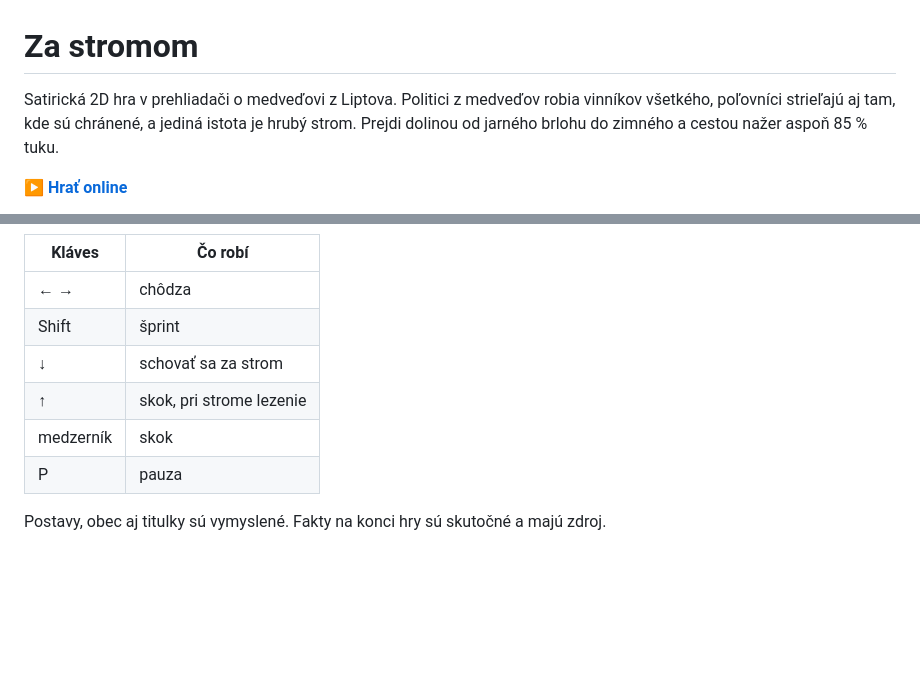
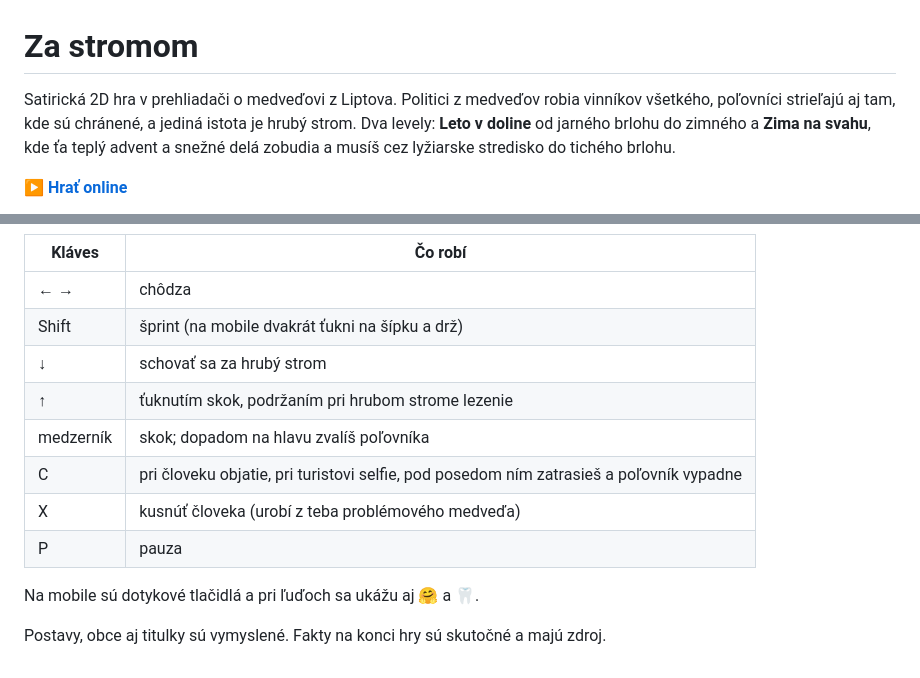
Before and after one commit to damikun/pozor-medved, a Markdown page: README.md, 2 parts joined by grey strips. GitHub-like rendering; blank space fills up the shorter version.

Commit message:
Show both levels and the new controls in the README

```diff
--- a/README.md
+++ b/README.md
@@ -1,8 +1,8 @@
 # Za stromom
 
 Satirická 2D hra v prehliadači o medveďovi z Liptova. Politici z medveďov robia vinníkov všetkého, poľovníci
-strieľajú aj tam, kde sú chránené, a jediná istota je hrubý strom. Prejdi dolinou od jarného brlohu do zimného
-a cestou nažer aspoň 85 % tuku.
+strieľajú aj tam, kde sú chránené, a jediná istota je hrubý strom. Dva levely: **Leto v doline** od jarného brlohu
+do zimného a **Zima na svahu**, kde ťa teplý advent a snežné delá zobudia a musíš cez lyžiarske stredisko do tichého brlohu.
 
 **[▶ Hrať online](https://damikun.github.io/pozor-medved/)**
 
@@ -13,10 +14,14 @@ Hra beží priamo v prehliadači, nič netreba inštalovať. Bez internetu stač
 | Kláves | Čo robí |
 | --- | --- |
 | ← → | chôdza |
-| Shift | šprint |
-| ↓ | schovať sa za strom |
-| ↑ | skok, pri strome lezenie |
-| medzerník | skok |
+| Shift | šprint (na mobile dvakrát ťukni na šípku a drž) |
+| ↓ | schovať sa za hrubý strom |
+| ↑ | ťuknutím skok, podržaním pri hrubom strome lezenie |
+| medzerník | skok; dopadom na hlavu zvalíš poľovníka |
+| C | pri človeku objatie, pri turistovi selfie, pod posedom ním zatrasieš a poľovník vypadne |
+| X | kusnúť človeka (urobí z teba problémového medveďa) |
 | P | pauza |
 
-Postavy, obec aj titulky sú vymyslené. Fakty na konci hry sú skutočné a majú zdroj.
+Na mobile sú dotykové tlačidlá a pri ľuďoch sa ukážu aj 🤗 a 🦷.
+
+Postavy, obce aj titulky sú vymyslené. Fakty na konci hry sú skutočné a majú zdroj.
```
Also changed, not shown: other parts of README.md (+2 -1 lines), docs/screenshot-zima.png (added), docs/share.png (added).
